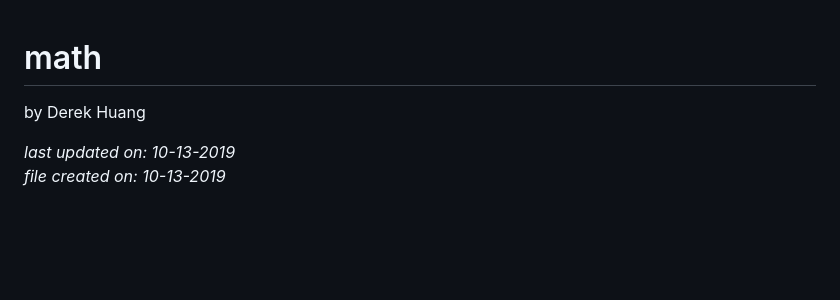
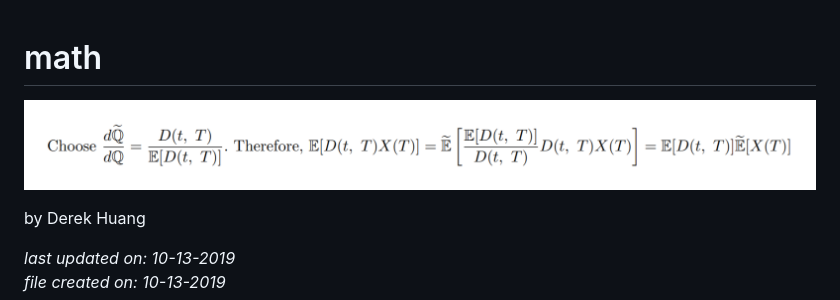
Before and after one commit to phetdam/math, a Markdown page: README.md, the part around the change. Rendered like a GitHub page; pictures changed too: banner.png (added); blank space fills up the shorter version.

Commit message:
added banner to README.md

```diff
--- a/README.md
+++ b/README.md
@@ -1,4 +1,6 @@
 # math
+
+![./banner.png](./banner.png)
 
 by Derek Huang
 
```
